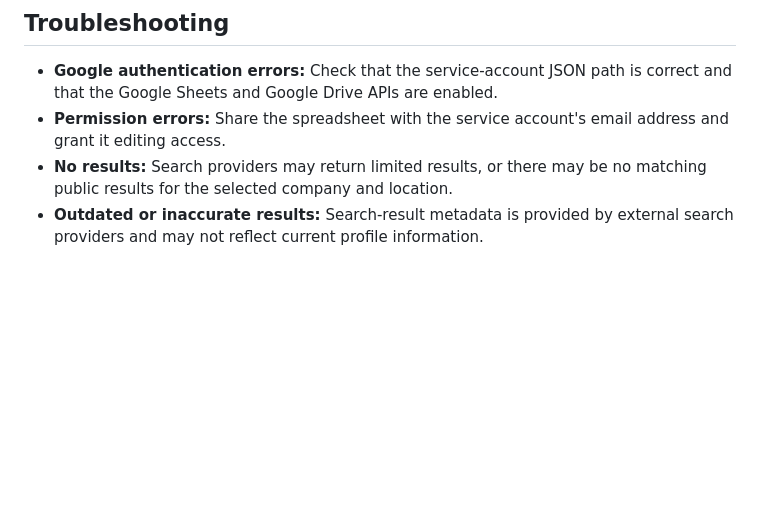
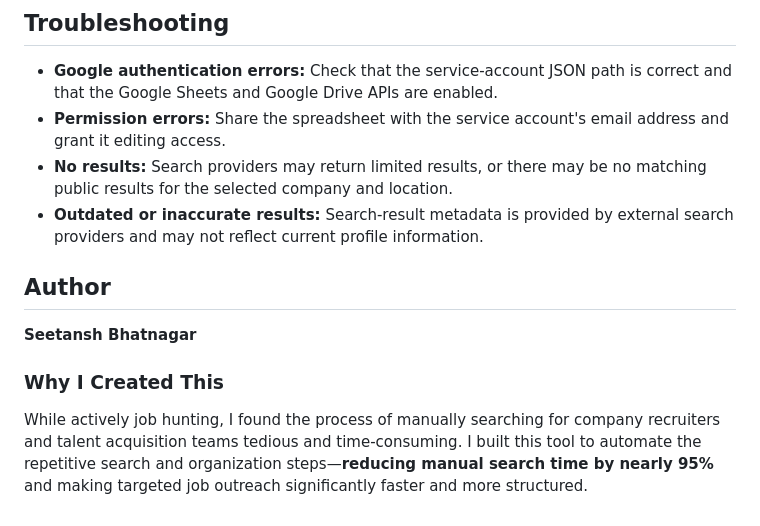
Before and after one commit to Seetansh/Job-Outreach-Finder, a Markdown page: README.md, the part around the change. Rendered like a GitHub page; blank space fills up the shorter version.

Commit message:
docs: Added author and Reason section

```diff
--- a/README.md
+++ b/README.md
@@ -150,3 +150,10 @@ This tool helps identify publicly indexed professional profiles. Search metadata
 - **Permission errors:** Share the spreadsheet with the service account's email address and grant it editing access.
 - **No results:** Search providers may return limited results, or there may be no matching public results for the selected company and location.
 - **Outdated or inaccurate results:** Search-result metadata is provided by external search providers and may not reflect current profile information.
+
+## Author
+
+**Seetansh Bhatnagar**
+
+### Why I Created This
+While actively job hunting, I found the process of manually searching for company recruiters and talent acquisition teams tedious and time-consuming. I built this tool to automate the repetitive search and organization steps—**reducing manual search time by nearly 95%** and making targeted job outreach significantly faster and more structured.
```
